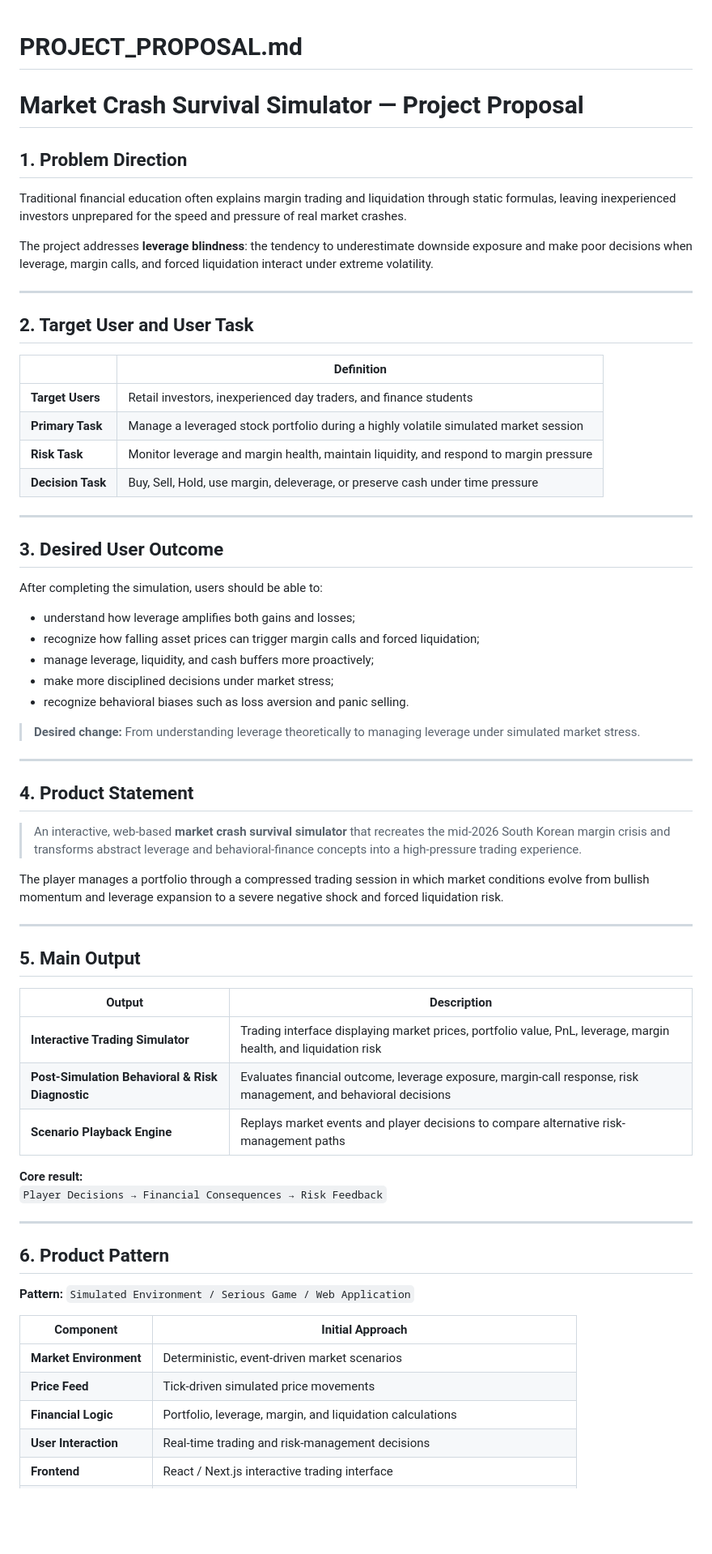
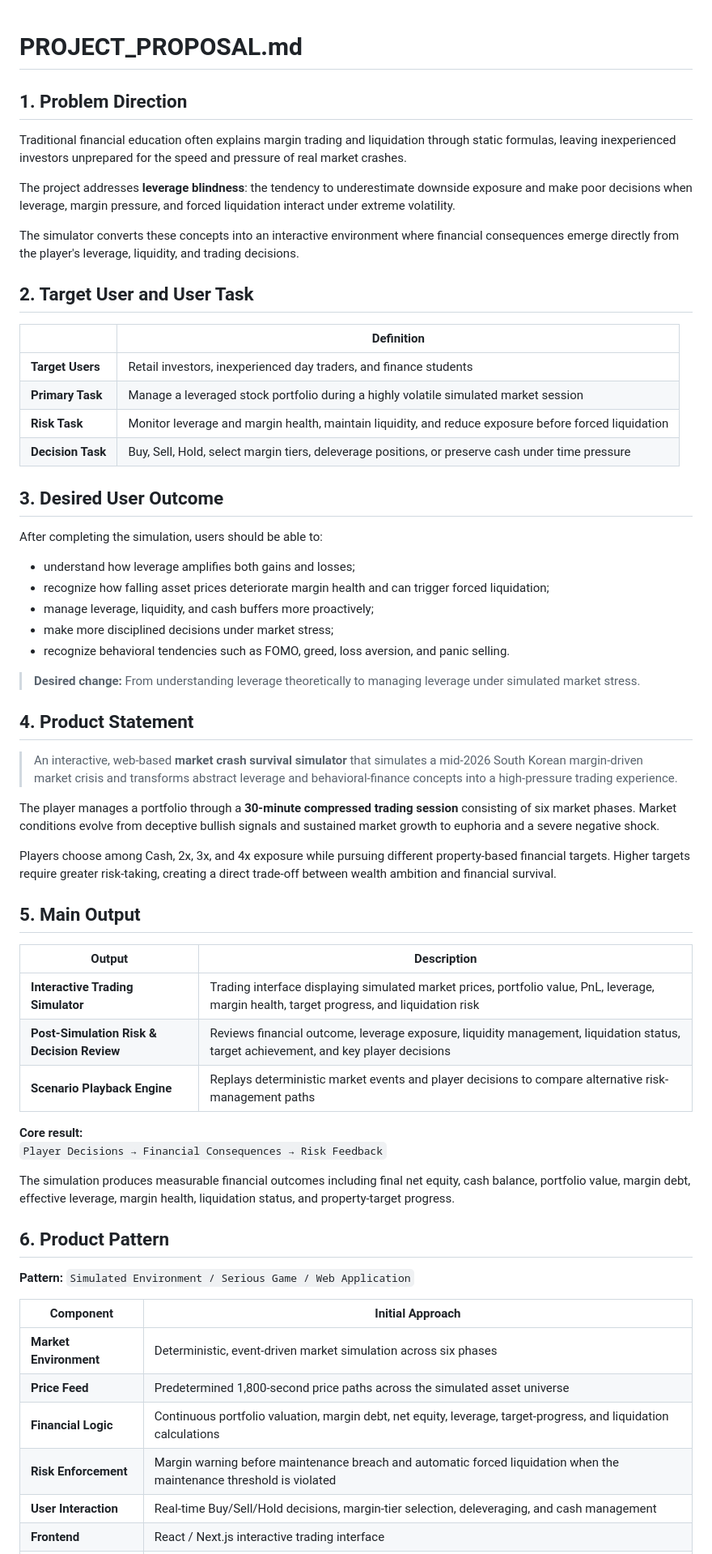
Before and after one commit to FTU-Legacy-63/G06, a Markdown page: Week 2/Project_Proposal.md, the part around one of its changes. Shown at 81% size. Rendered like a GitHub page; blank space fills up the shorter version.

```diff
--- a/Week 2/Project_Proposal.md
+++ b/Week 2/Project_Proposal.md
@@ -1,14 +1,13 @@
 # PROJECT_PROPOSAL.md
-
-# Market Crash Survival Simulator — Project Proposal
 
 ## 1. Problem Direction
 
 Traditional financial education often explains margin trading and liquidation through static formulas, leaving inexperienced investors unprepared for the speed and pressure of real market crashes.
 
-The project addresses **leverage blindness**: the tendency to underestimate downside exposure and make poor decisions when leverage, margin calls, and forced liquidation interact under extreme volatility.
+The project addresses **leverage blindness**: the tendency to underestimate downside exposure and make poor decisions when leverage, margin pressure, and forced liquidation interact under extreme volatility.
 
----
+The simulator converts these concepts into an interactive environment where financial consequences emerge directly from the player's leverage, liquidity, and trading decisions.
+
 
 ## 2. Target User and User Task
 
@@ -16,45 +15,45 @@ The project addresses **leverage blindness**: the tendency to underestimate down
 |---|---|
 | **Target Users** | Retail investors, inexperienced day traders, and finance students |
 | **Primary Task** | Manage a leveraged stock portfolio during a highly volatile simulated market session |
-| **Risk Task** | Monitor leverage and margin health, maintain liquidity, and respond to margin pressure |
-| **Decision Task** | Buy, Sell, Hold, use margin, deleverage, or preserve cash under time pressure |
+| **Risk Task** | Monitor leverage and margin health, maintain liquidity, and reduce exposure before forced liquidation |
+| **Decision Task** | Buy, Sell, Hold, select margin tiers, deleverage positions, or preserve cash under time pressure |
 
----
 
 ## 3. Desired User Outcome
 
 After completing the simulation, users should be able to:
 
 - understand how leverage amplifies both gains and losses;
-- recognize how falling asset prices can trigger margin calls and forced liquidation;
+- recognize how falling asset prices deteriorate margin health and can trigger forced liquidation;
 - manage leverage, liquidity, and cash buffers more proactively;
 - make more disciplined decisions under market stress;
-- recognize behavioral biases such as loss aversion and panic selling.
+- recognize behavioral tendencies such as FOMO, greed, loss aversion, and panic selling.
 
 > **Desired change:** From understanding leverage theoretically to managing leverage under simulated market stress.
 
----
 
 ## 4. Product Statement
 
-> An interactive, web-based **market crash survival simulator** that recreates the mid-2026 South Korean margin crisis and transforms abstract leverage and behavioral-finance concepts into a high-pressure trading experience.
+> An interactive, web-based **market crash survival simulator** that simulates a mid-2026 South Korean margin-driven market crisis and transforms abstract leverage and behavioral-finance concepts into a high-pressure trading experience.
 
-The player manages a portfolio through a compressed trading session in which market conditions evolve from bullish momentum and leverage expansion to a severe negative shock and forced liquidation risk.
+The player manages a portfolio through a **30-minute compressed trading session** consisting of six market phases. Market conditions evolve from deceptive bullish signals and sustained market growth to euphoria and a severe negative shock.
 
----
+Players choose among Cash, 2x, 3x, and 4x exposure while pursuing different property-based financial targets. Higher targets require greater risk-taking, creating a direct trade-off between wealth ambition and financial survival.
+
 
 ## 5. Main Output
 
 | Output | Description |
 |---|---|
-| **Interactive Trading Simulator** | Trading interface displaying market prices, portfolio value, PnL, leverage, margin health, and liquidation risk |
-| **Post-Simulation Behavioral & Risk Diagnostic** | Evaluates financial outcome, leverage exposure, margin-call response, risk management, and behavioral decisions |
-| **Scenario Playback Engine** | Replays market events and player decisions to compare alternative risk-management paths |
+| **Interactive Trading Simulator** | Trading interface displaying simulated market prices, portfolio value, PnL, leverage, margin health, target progress, and liquidation risk |
+| **Post-Simulation Risk & Decision Review** | Reviews financial outcome, leverage exposure, liquidity management, liquidation status, target achievement, and key player decisions |
+| **Scenario Playback Engine** | Replays deterministic market events and player decisions to compare alternative risk-management paths |
 
 **Core result:**
 `Player Decisions → Financial Consequences → Risk Feedback`
 
----
+The simulation produces measurable financial outcomes including final net equity, cash balance, portfolio value, margin debt, effective leverage, margin health, liquidation status, and property-target progress.
+
 
 ## 6. Product Pattern
 
@@ -62,8 +61,9 @@ The player manages a portfolio through a compressed trading session in which mar
 
 | Component | Initial Approach |
 |---|---|
-| **Market Environment** | Deterministic, event-driven market scenarios |
-| **Price Feed** | Tick-driven simulated price movements |
-| **Financial Logic** | Portfolio, leverage, margin, and liquidation calculations |
-| **User Interaction** | Real-time trading and risk-management decisions |
+| **Market Environment** | Deterministic, event-driven market simulation across six phases |
+| **Price Feed** | Predetermined 1,800-second price paths across the simulated asset universe |
+| **Financial Logic** | Continuous portfolio valuation, margin debt, net equity, leverage, target-progress, and liquidation calculations |
+| **Risk Enforcement** | Margin warning before maintenance breach and automatic forced liquidation when the maintenance threshold is violated |
+| **User Interaction** | Real-time Buy/Sell/Hold decisions, margin-tier selection, deleveraging, and cash management |
 | **Frontend** | React / Next.js interactive trading interface |
```
Also changed, not shown: other parts of Week 2/Project_Proposal.md (+73 -13 lines).
